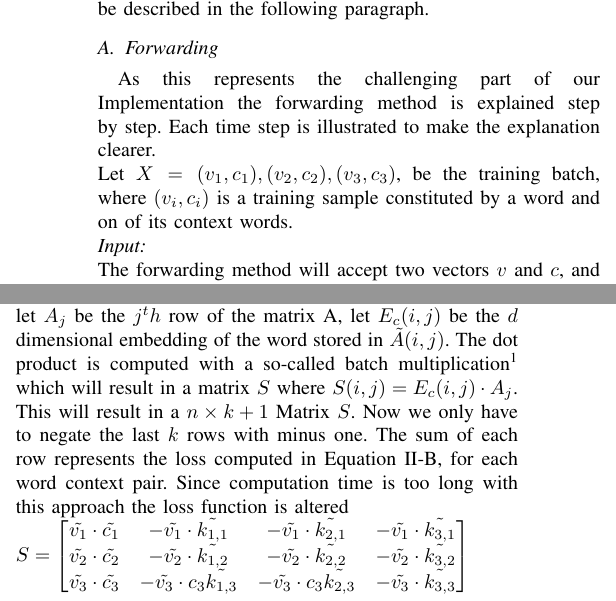
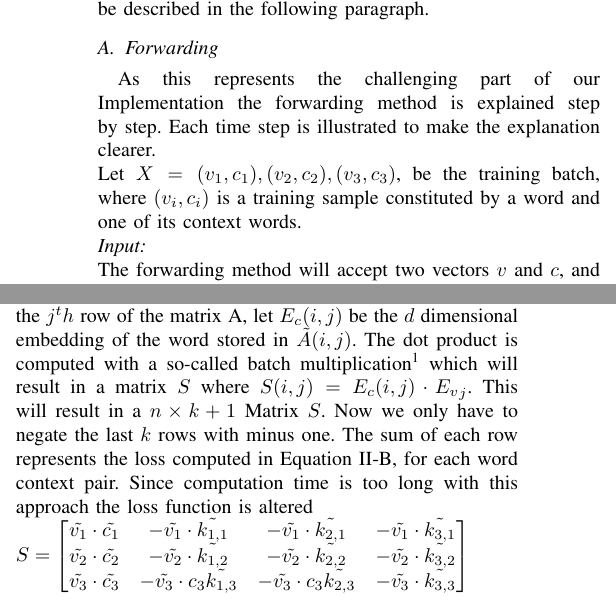
Before and after one commit to c3dric373/Pa-19-SGNS-Optimization, a LaTeX paper (icdm/submission/paper.tex, which reads icdm/submission/includes/contribution.tex): two parts of the columns of page 5 of 11, joined at a grey line, cut so that both start at the same text. Compiled offline with pdfLaTeX; a missing font is replaced by an installed copy or a similar font; a LaTeX package or settings file that is missing is left out.

Commit message:
contribution done

```diff
--- a/icdm/submission/includes/contribution.tex
+++ b/icdm/submission/includes/contribution.tex
@@ -1,8 +1,9 @@
 \section{Batched SkipGramModel} \label{ssec:b_SGM}
 This section will give an overview of our implementation. The proposed implementation is a slighlty altered version of the original SGNS. The idea behind this altering, is to compute the loss for multiple words and context pairs at the same time, this is inspired from mini-batch training, a model often used in other machine learning problem. Instead of computing the loss function of each pair, we computed the sum over a certain number of pairs (i.e 2000) as a loss. The exact process will be described in the following paragraph.
+
 \subsection{Forwarding}
 As this represents the challenging part of our Implementation the forwarding method is explained step by step. Each time step is illustrated to make the explanation clearer.\\
-Let $X = {(v_1,c_1),(v_2,c_2),(v_3,c_3)}$, be the training batch, where $(v_i,c_i)$ is a training sample constituted by a word and on of its context words. \\
+Let $X = {(v_1,c_1),(v_2,c_2),(v_3,c_3)}$, be the training batch, where $(v_i,c_i)$ is a training sample constituted by a word and one of its context words. \\
 \textit{Input:}\\
 The forwarding method will accept two vectors $v$ and $c$, and a matrix $A$ as an input. The first vector represents all the center words in a batch, the second one the context words. The Matrix represents the negative samples. The two vectors are of the same length, defined as $n$. The matrix must be of dimension $n \times k$, with $k$ being the number of negative samples per pair. This means the $i^{th}$ row will store the negative samples for the $i^{th}$ word context pair.\\
 The input can be illustrated as follows: \\
@@ -44,7 +45,7 @@ $E_c = \begin{bmatrix}
 where each entry of the matrix is a vector of dimension $d$\\
 
 \textit{Batch multiplication and negation of samples:}\\
-Now we need to compute the dot product of each word vector with its pair and the negative samples, exactly as done as in the original loss function of Mikolov et al. shown in Equation \ref{eq:obj_neg_samples}. For this task some definitions are necessary: let $A_j$ be the $j^th$ row of the matrix A, let $E_c(i,j)$ be the $d$ dimensional embedding of the word stored in $\tilde{A}(i,j)$. The dot product is computed with a so-called batch multiplication\footnote{Documentation: https://pytorch.org/docs/stable/torch.html\#torch.bmm} which will result in a matrix $S$ where $S(i,j) = E_c(i,j) \cdot A_j$. This will result in a $n\times k+1$ Matrix $S$. Now we only have to negate the last $k$ rows with minus one. The sum of each row represents the loss computed in Equation \ref{eq:obj_neg_samples}, for each word context pair.
+Now we need to compute the dot product of each word vector with its pair and the negative samples, exactly as done as in the original loss function of Mikolov et al. shown in Equation \ref{eq:obj_neg_samples}. For this task some definitions are necessary: let $A_j$ be the $j^th$ row of the matrix A, let $E_c(i,j)$ be the $d$ dimensional embedding of the word stored in $\tilde{A}(i,j)$. The dot product is computed with a so-called batch multiplication\footnote{Documentation: https://pytorch.org/docs/stable/torch.html\#torch.bmm} which will result in a matrix $S$ where $S(i,j) = E_c(i,j) \cdot {E_v}_j$. This will result in a $n\times k+1$ Matrix $S$. Now we only have to negate the last $k$ rows with minus one. The sum of each row represents the loss computed in Equation \ref{eq:obj_neg_samples}, for each word context pair.
 Since computation time is too long with this approach the loss function is altered\\
 $S = \begin{bmatrix}
 \tilde{v_1} \cdot \tilde{c_1} & -\tilde{v_1} \cdot \tilde{k_{1,1}} & -\tilde{v_1} \cdot \tilde{k_{2,1}}& -\tilde{v_1} \cdot \tilde{k_{3,1}}\\
```
Also changed, not shown: icdm/submission/paper.pdf.
